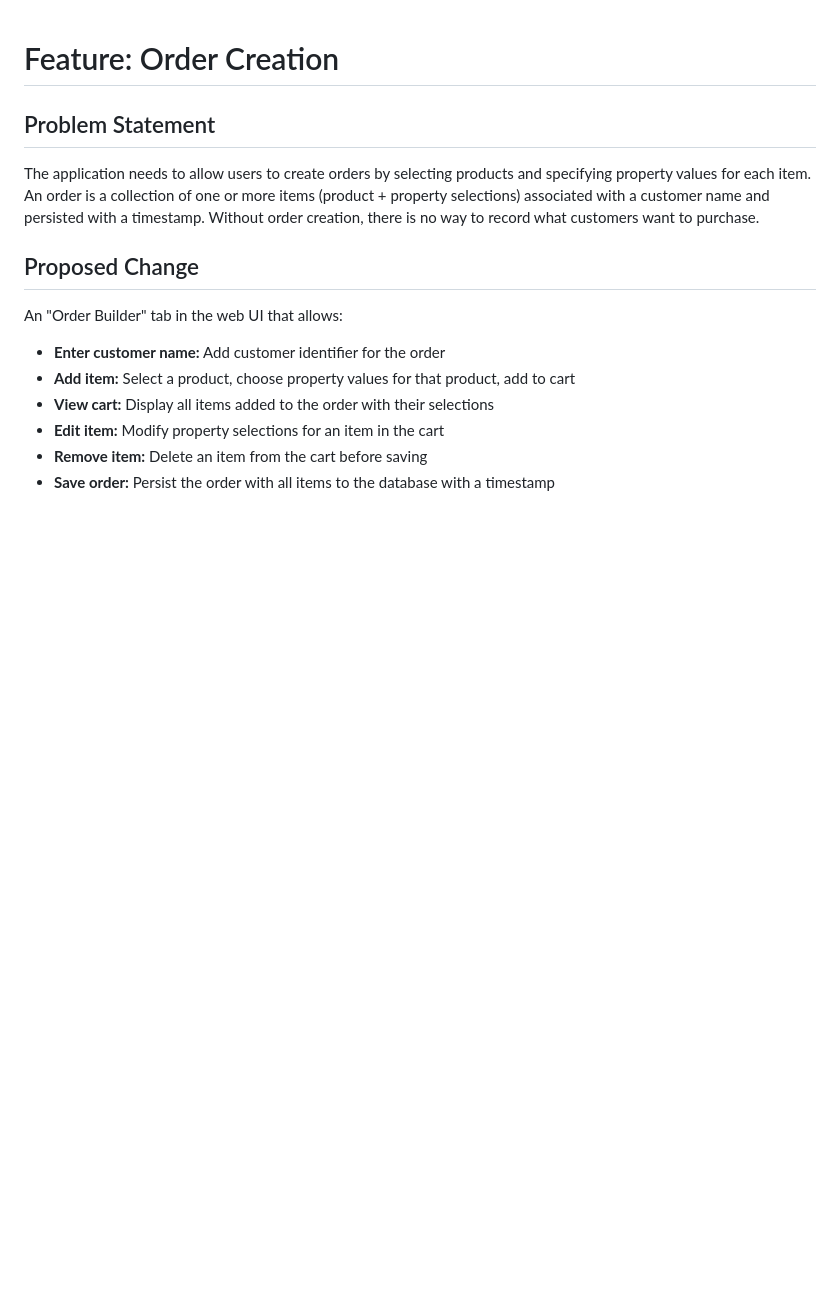
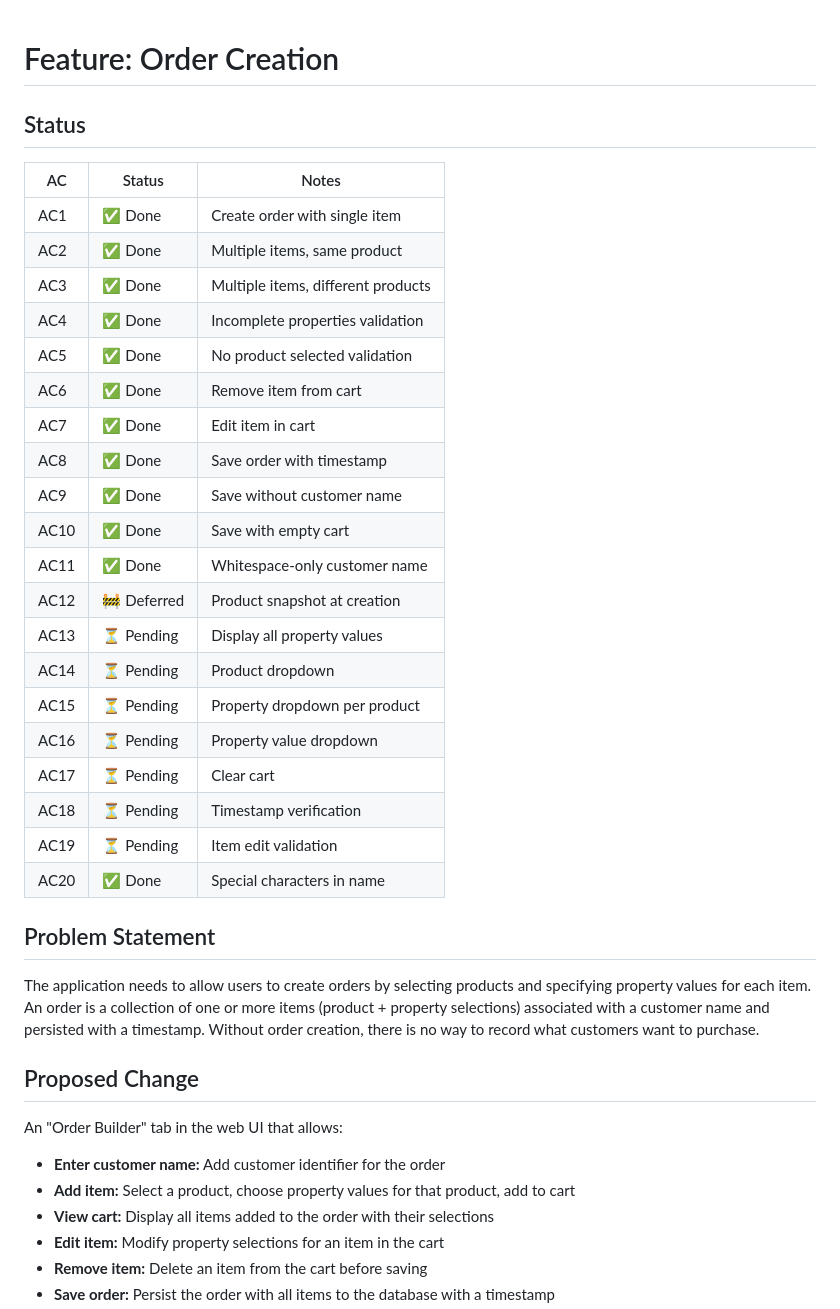
Before and after one commit to PekkaJuN/CakeSelectorApp, a Markdown page: specs/features/order-creation.md, the part around the change. Rendered like a GitHub page; blank space fills up the shorter version.

Commit message:
Mark AC1 complete and add status tracking to spec
AC1 (Create order with single item) is complete and tested.
Tests verify POST /api/orders endpoint correctly:
- Returns 201 status with UUID order id
- Persists customer name and single item with selections
- Validates all required properties are selected

Also added AC status table to spec for tracking progress.

Co-Authored-By: Claude Haiku 4.5 <noreply@anthropic.com>

```diff
--- a/specs/features/order-creation.md
+++ b/specs/features/order-creation.md
@@ -1,4 +1,29 @@
 # Feature: Order Creation
+
+## Status
+
+| AC | Status | Notes |
+|----|--------|-------|
+| AC1 | ✅ Done | Create order with single item |
+| AC2 | ✅ Done | Multiple items, same product |
+| AC3 | ✅ Done | Multiple items, different products |
+| AC4 | ✅ Done | Incomplete properties validation |
+| AC5 | ✅ Done | No product selected validation |
+| AC6 | ✅ Done | Remove item from cart |
+| AC7 | ✅ Done | Edit item in cart |
+| AC8 | ✅ Done | Save order with timestamp |
+| AC9 | ✅ Done | Save without customer name |
+| AC10 | ✅ Done | Save with empty cart |
+| AC11 | ✅ Done | Whitespace-only customer name |
+| AC12 | 🚧 Deferred | Product snapshot at creation |
+| AC13 | ⏳ Pending | Display all property values |
+| AC14 | ⏳ Pending | Product dropdown |
+| AC15 | ⏳ Pending | Property dropdown per product |
+| AC16 | ⏳ Pending | Property value dropdown |
+| AC17 | ⏳ Pending | Clear cart |
+| AC18 | ⏳ Pending | Timestamp verification |
+| AC19 | ⏳ Pending | Item edit validation |
+| AC20 | ✅ Done | Special characters in name |
 
 ## Problem Statement
 
```
Also changed, not shown: TASKS-order-creation.md (+5 -5 lines).
